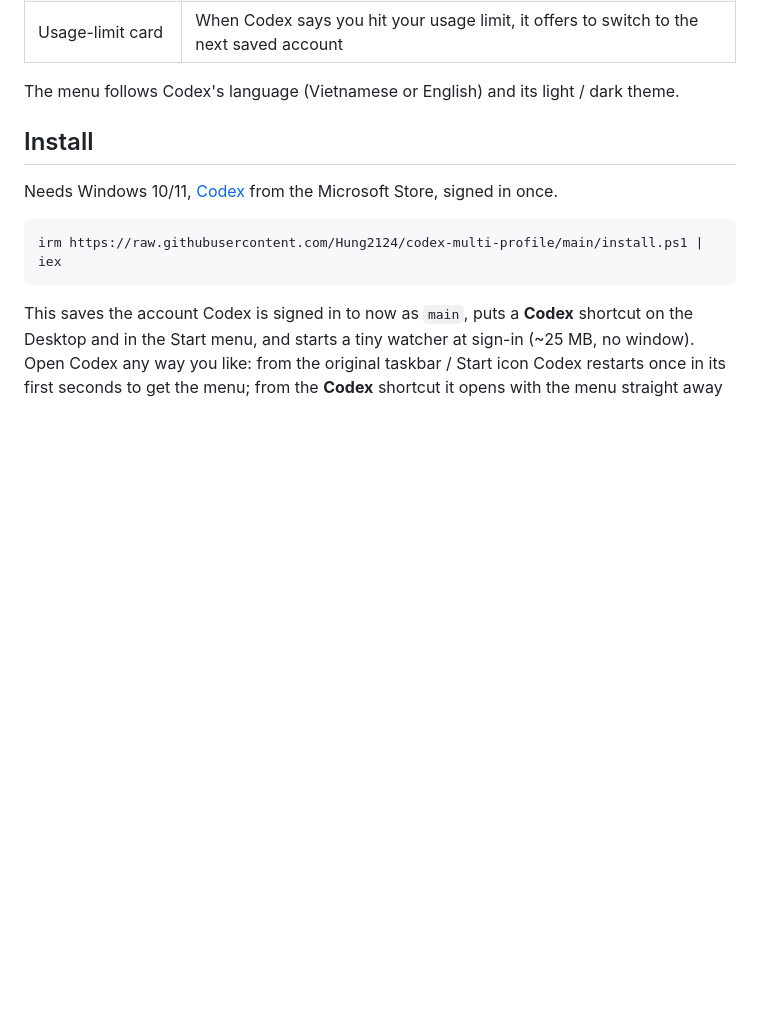
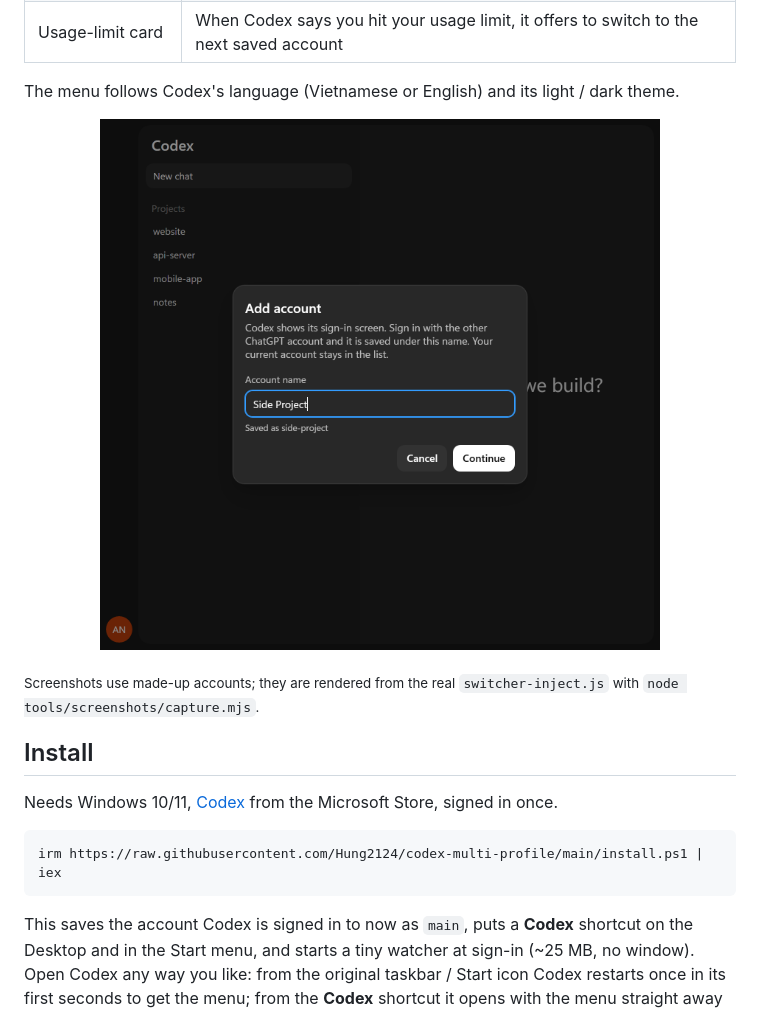
Before and after one commit to Hung2124/codex-multi-profile, a Markdown page: README.md, the part around one of its changes. Drawn GitHub-style; pictures changed too: docs/images/add-account.png (added); blank space fills up the shorter version.

```diff
--- a/README.md
+++ b/README.md
@@ -37,6 +41,13 @@ Click your avatar at the bottom-left of Codex. Under your name there is an **Acc
 | Usage-limit card | When Codex says you hit your usage limit, it offers to switch to the next saved account |
 
 The menu follows Codex's language (Vietnamese or English) and its light / dark theme.
+
+<p align="center">
+  <img src="docs/images/add-account.png" alt="Add account dialog" width="560">
+</p>
+
+<sub>Screenshots use made-up accounts; they are rendered from the real <code>switcher-inject.js</code> with
+<code>node tools/screenshots/capture.mjs</code>.</sub>
 
 ## Install
 
```
Also changed, not shown: other parts of README.md (+4 -0 lines), CONTRIBUTING.md (+8 -2 lines), README.vi.md (+7 -0 lines), docs/images/accounts-menu-vi.png (added), docs/images/accounts-menu.png (added), 2 other files.
